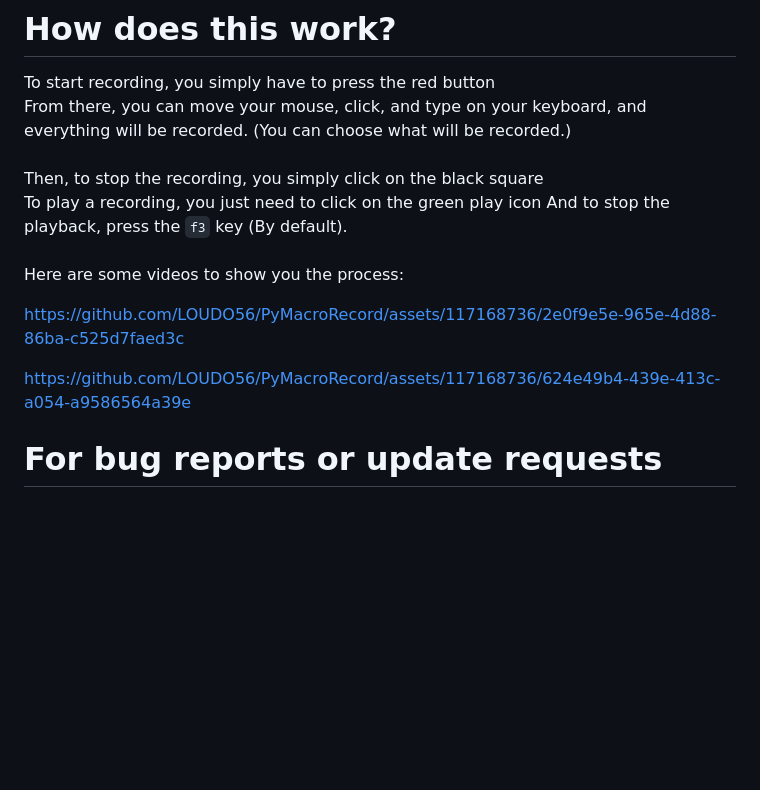
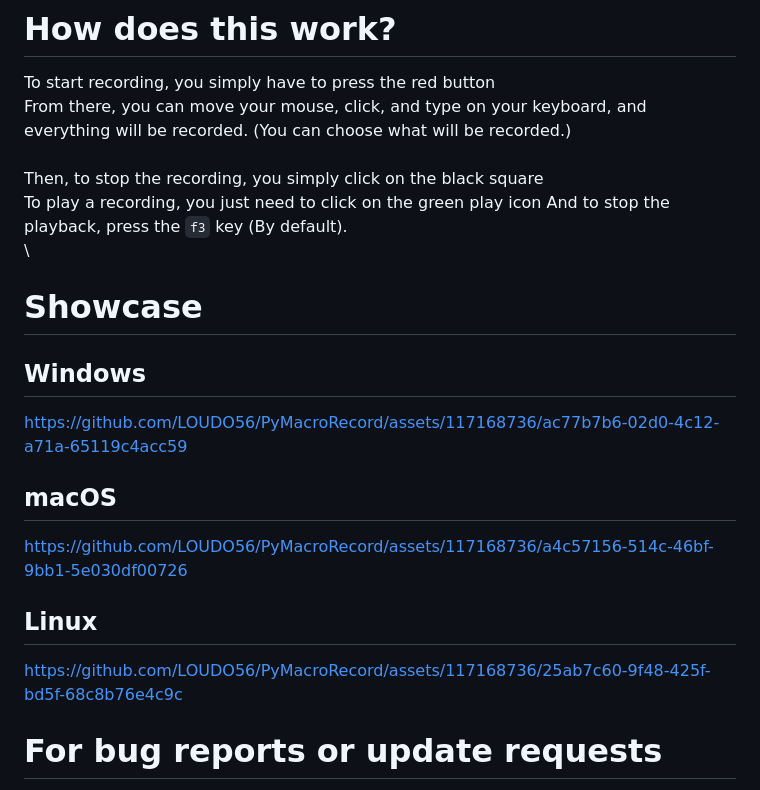
Before and after one commit to LOUDO56/PyMacroRecord, a Markdown page: README.md, the part around the change. GitHub-like rendering; blank space fills up the shorter version.

Commit message:
Update showcase (macOS, linux added)

```diff
--- a/README.md
+++ b/README.md
@@ -33,20 +33,42 @@ To play a recording, you just need to click on the green play icon
 And to stop the playback, press the `f3` key (By default).
 \
 \
-Here are some videos to show you the process:
 
+# Showcase
 
-
-
-
-https://github.com/LOUDO56/PyMacroRecord/assets/117168736/2e0f9e5e-965e-4d88-86ba-c525d7faed3c
+## Windows
 
 
 
 
 
 
-https://github.com/LOUDO56/PyMacroRecord/assets/117168736/624e49b4-439e-413c-a054-a9586564a39e
+https://github.com/LOUDO56/PyMacroRecord/assets/117168736/ac77b7b6-02d0-4c12-a71a-65119c4acc59
+
+
+## macOS
+
+
+
+
+
+
+https://github.com/LOUDO56/PyMacroRecord/assets/117168736/a4c57156-514c-46bf-9bb1-5e030df00726
+
+
+
+
+
+## Linux
+
+
+
+
+
+
+https://github.com/LOUDO56/PyMacroRecord/assets/117168736/25ab7c60-9f48-425f-bd5f-68c8b76e4c9c
+
+
 
 
 
```
